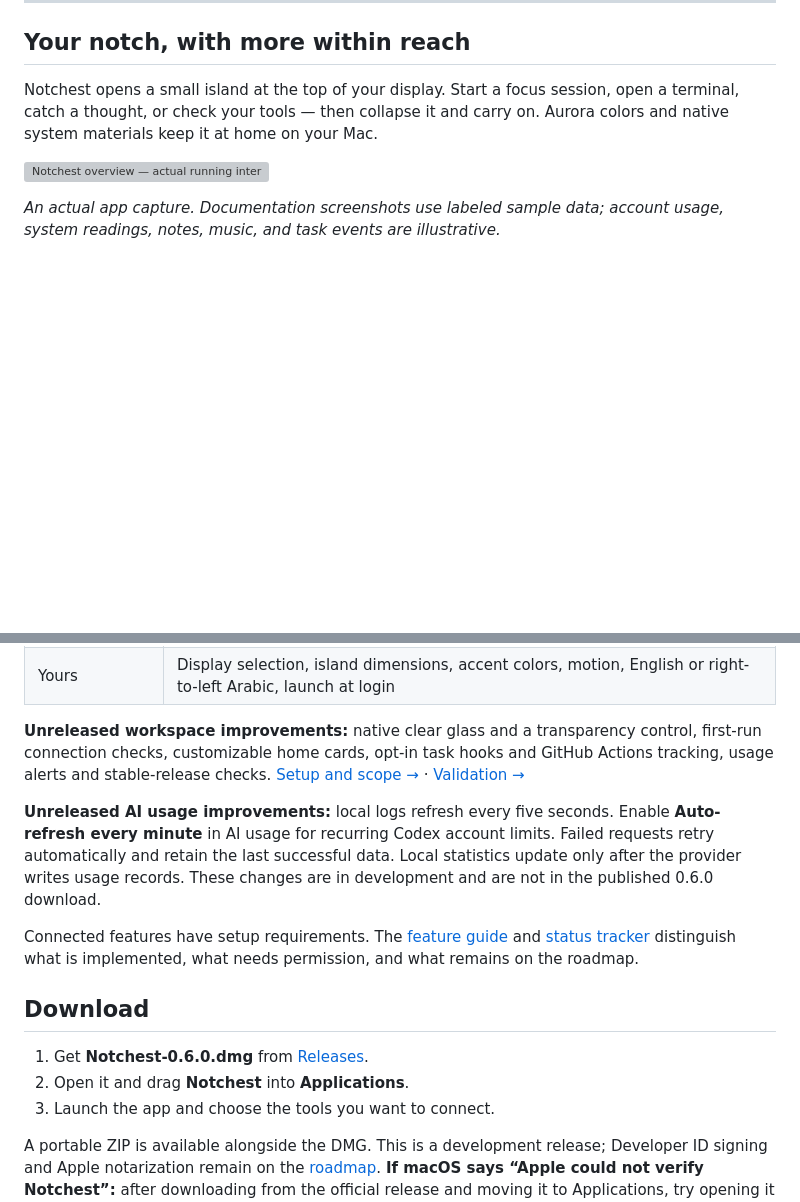
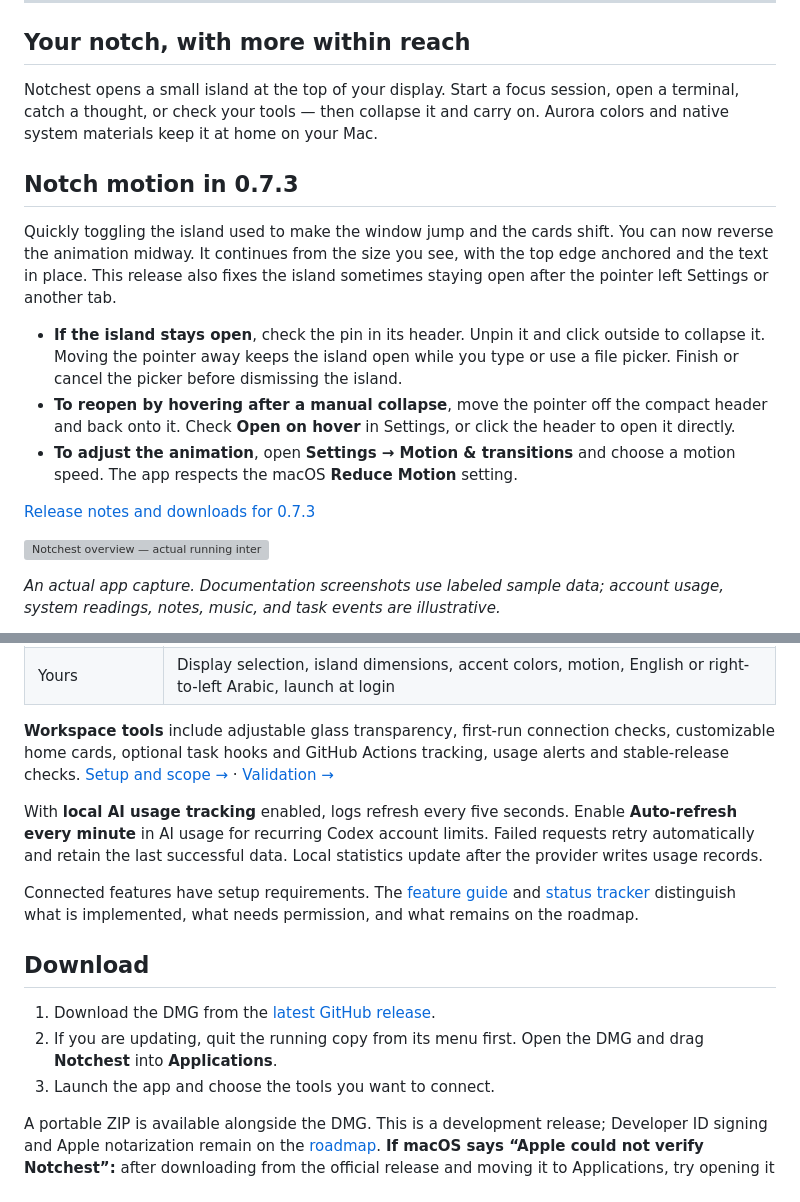
Before and after one commit to H0777/Notchest, a Markdown page: README.md, 2 parts joined by grey strips. Drawn GitHub-style; blank space fills up the shorter version; grey boxes are pictures that could not be loaded.

```diff
--- a/README.md
+++ b/README.md
@@ -27,6 +27,16 @@
 Notchest opens a small island at the top of your display. Start a focus session,
 open a terminal, catch a thought, or check your tools — then collapse it and
 carry on. Aurora colors and native system materials keep it at home on your Mac.
+
+## Notch motion in 0.7.3
+
+Quickly toggling the island used to make the window jump and the cards shift. You can now reverse the animation midway. It continues from the size you see, with the top edge anchored and the text in place. This release also fixes the island sometimes staying open after the pointer left Settings or another tab.
+
+- **If the island stays open**, check the pin in its header. Unpin it and click outside to collapse it. Moving the pointer away keeps the island open while you type or use a file picker. Finish or cancel the picker before dismissing the island.
+- **To reopen by hovering after a manual collapse**, move the pointer off the compact header and back onto it. Check **Open on hover** in Settings, or click the header to open it directly.
+- **To adjust the animation**, open **Settings → Motion & transitions** and choose a motion speed. The app respects the macOS **Reduce Motion** setting.
+
+[Release notes and downloads for 0.7.3](https://github.com/H0777/Notchest/releases/tag/v0.7.3)
 
 [![Notchest overview — actual running interface with illustrative documentation data](site/assets/screenshots/overview.jpg)](https://h0777.github.io/Notchest/#features)
 
@@ -61,16 +71,15 @@ account usage, system readings, notes, music, and task events are illustrative.*
 | Mac utilities | Current weather, Apple Translation, stock watchlist, music and lyrics, system readings, supported audio controls, window tiling, image conversion, capture, OCR, ZIP, calculator, Shortcuts, camera mirror, calendar and reminders |
 | Yours | Display selection, island dimensions, accent colors, motion, English or right-to-left Arabic, launch at login |
 
-**Unreleased workspace improvements:** native clear glass and a transparency
-control, first-run connection checks, customizable home cards, opt-in task
-hooks and GitHub Actions tracking, usage alerts and stable-release checks.
+**Workspace tools** include adjustable glass transparency, first-run connection
+checks, customizable home cards, optional task hooks and GitHub Actions tracking,
+usage alerts and stable-release checks.
 [Setup and scope →](Docs/INTEGRATIONS.md) · [Validation →](Docs/VALIDATION.md)
 
-**Unreleased AI usage improvements:** local logs refresh every five seconds. Enable
+With **local AI usage tracking** enabled, logs refresh every five seconds. Enable
 **Auto-refresh every minute** in AI usage for recurring Codex account limits.
 Failed requests retry automatically and retain the last successful data. Local
-statistics update only after the provider writes usage records. These changes
-are in development and are not in the published 0.6.0 download.
+statistics update after the provider writes usage records.
 
 Connected features have setup requirements. The [feature guide](https://h0777.github.io/Notchest/guide.html)
 and [status tracker](FEATURES.md) distinguish what is implemented, what needs permission,
@@ -78,8 +87,8 @@ and what remains on the roadmap.
 
 ## Download
 
-1. Get **Notchest-0.6.0.dmg** from [Releases](https://github.com/H0777/Notchest/releases/latest).
-2. Open it and drag **Notchest** into **Applications**.
+1. Download the DMG from the [latest GitHub release](https://github.com/H0777/Notchest/releases/latest).
+2. If you are updating, quit the running copy from its menu first. Open the DMG and drag **Notchest** into **Applications**.
 3. Launch the app and choose the tools you want to connect.
 
 A portable ZIP is available alongside the DMG. This is a development release;
```
Also changed, not shown: README.ar.md (+13 -5 lines).
